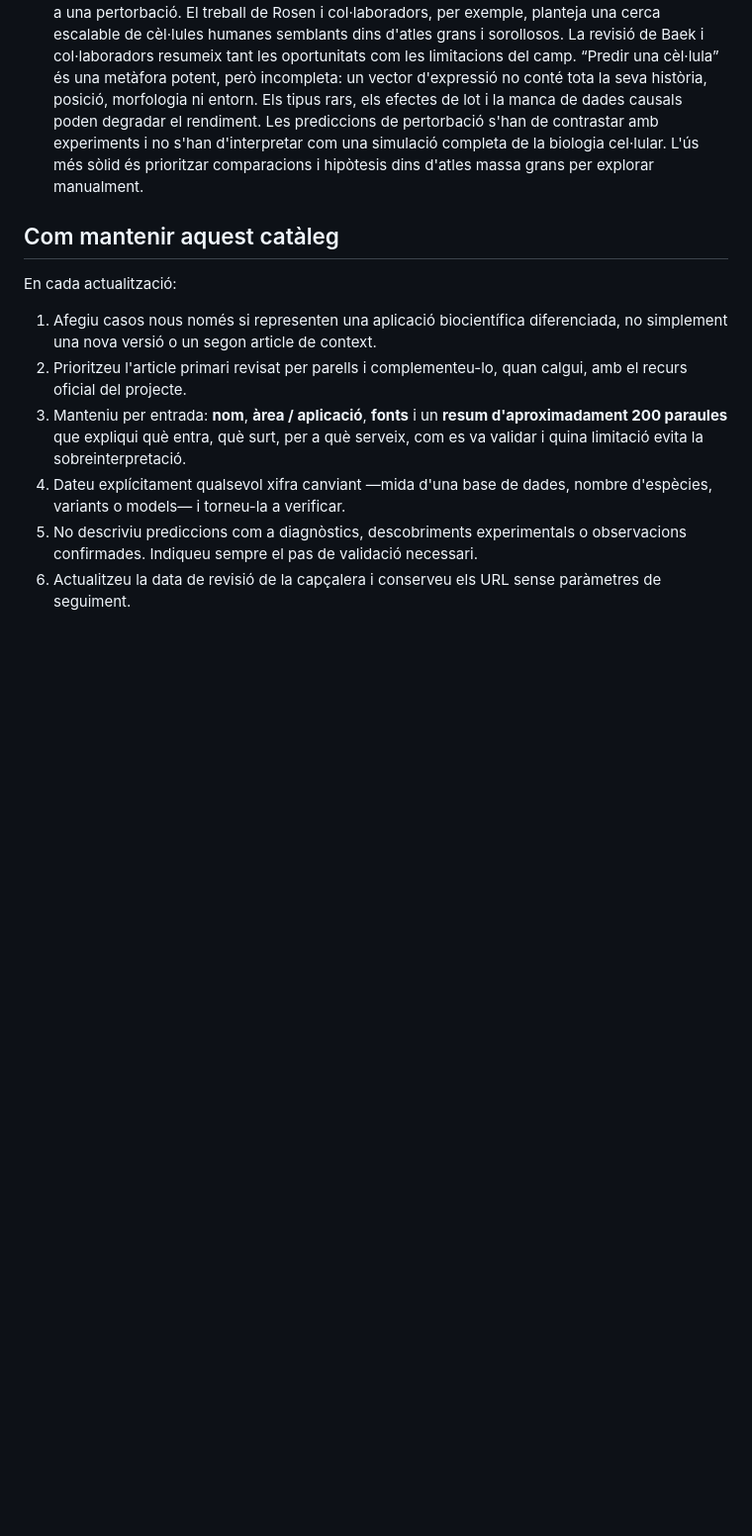
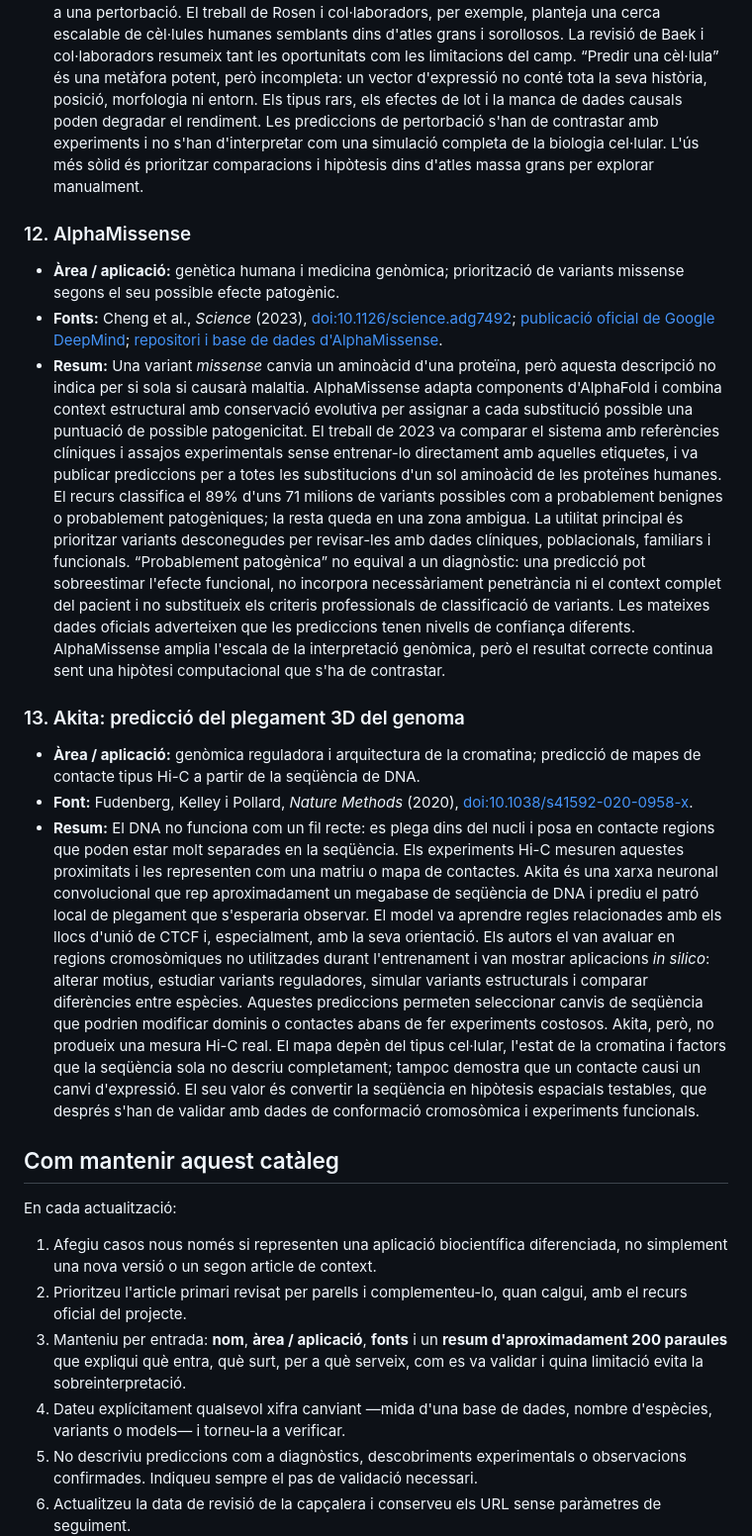
Before and after one commit to soniacasillas/ai-cofly-2026, a Markdown page: docs/AI_BIOSCIENCE_CASES.md, the part around the change. Shown at 99% size. Drawn GitHub-style; blank space fills up the shorter version.

Commit message:
Add AlphaMissense and Akita case studies

```diff
--- a/docs/AI_BIOSCIENCE_CASES.md
+++ b/docs/AI_BIOSCIENCE_CASES.md
@@ -76,6 +76,18 @@ Aquest document recull aplicacions representatives de la intel·ligència artifi
 - **Fonts:** Baek, Song i Lee, *Experimental & Molecular Medicine* (2025), [doi:10.1038/s12276-025-01547-5](https://doi.org/10.1038/s12276-025-01547-5); Rosen et al., *Nature* (2025), [doi:10.1038/s41586-024-08411-y](https://doi.org/10.1038/s41586-024-08411-y).
 - **Resum:** La transcriptòmica de cèl·lula única mesura l'activitat de milers de gens en cada cèl·lula i permet construir atles amb milions d'observacions. Els models fundacionals d'aquest àmbit tracten els perfils d'expressió com dades estructurades de gran escala i intenten aprendre representacions de l'estat cel·lular. Aquestes representacions es poden aplicar a l'anotació de tipus cel·lulars, la integració entre laboratoris i tecnologies, la cerca de cèl·lules similars, la inferència de funcions gèniques o la predicció aproximada de com podria respondre una cèl·lula a una pertorbació. El treball de Rosen i col·laboradors, per exemple, planteja una cerca escalable de cèl·lules humanes semblants dins d'atles grans i sorollosos. La revisió de Baek i col·laboradors resumeix tant les oportunitats com les limitacions del camp. “Predir una cèl·lula” és una metàfora potent, però incompleta: un vector d'expressió no conté tota la seva història, posició, morfologia ni entorn. Els tipus rars, els efectes de lot i la manca de dades causals poden degradar el rendiment. Les prediccions de pertorbació s'han de contrastar amb experiments i no s'han d'interpretar com una simulació completa de la biologia cel·lular. L'ús més sòlid és prioritzar comparacions i hipòtesis dins d'atles massa grans per explorar manualment.
 
+### 12. AlphaMissense
+
+- **Àrea / aplicació:** genètica humana i medicina genòmica; priorització de variants missense segons el seu possible efecte patogènic.
+- **Fonts:** Cheng et al., *Science* (2023), [doi:10.1126/science.adg7492](https://doi.org/10.1126/science.adg7492); [publicació oficial de Google DeepMind](https://deepmind.google/research/publications/21083/); [repositori i base de dades d'AlphaMissense](https://github.com/google-deepmind/alphamissense).
+- **Resum:** Una variant *missense* canvia un aminoàcid d'una proteïna, però aquesta descripció no indica per si sola si causarà malaltia. AlphaMissense adapta components d'AlphaFold i combina context estructural amb conservació evolutiva per assignar a cada substitució possible una puntuació de possible patogenicitat. El treball de 2023 va comparar el sistema amb referències clíniques i assajos experimentals sense entrenar-lo directament amb aquelles etiquetes, i va publicar prediccions per a totes les substitucions d'un sol aminoàcid de les proteïnes humanes. El recurs classifica el 89% d'uns 71 milions de variants possibles com a probablement benignes o probablement patogèniques; la resta queda en una zona ambigua. La utilitat principal és prioritzar variants desconegudes per revisar-les amb dades clíniques, poblacionals, familiars i funcionals. “Probablement patogènica” no equival a un diagnòstic: una predicció pot sobreestimar l'efecte funcional, no incorpora necessàriament penetrància ni el context complet del pacient i no substitueix els criteris professionals de classificació de variants. Les mateixes dades oficials adverteixen que les prediccions tenen nivells de confiança diferents. AlphaMissense amplia l'escala de la interpretació genòmica, però el resultat correcte continua sent una hipòtesi computacional que s'ha de contrastar.
+
+### 13. Akita: predicció del plegament 3D del genoma
+
+- **Àrea / aplicació:** genòmica reguladora i arquitectura de la cromatina; predicció de mapes de contacte tipus Hi-C a partir de la seqüència de DNA.
+- **Font:** Fudenberg, Kelley i Pollard, *Nature Methods* (2020), [doi:10.1038/s41592-020-0958-x](https://doi.org/10.1038/s41592-020-0958-x).
+- **Resum:** El DNA no funciona com un fil recte: es plega dins del nucli i posa en contacte regions que poden estar molt separades en la seqüència. Els experiments Hi-C mesuren aquestes proximitats i les representen com una matriu o mapa de contactes. Akita és una xarxa neuronal convolucional que rep aproximadament un megabase de seqüència de DNA i prediu el patró local de plegament que s'esperaria observar. El model va aprendre regles relacionades amb els llocs d'unió de CTCF i, especialment, amb la seva orientació. Els autors el van avaluar en regions cromosòmiques no utilitzades durant l'entrenament i van mostrar aplicacions *in silico*: alterar motius, estudiar variants reguladores, simular variants estructurals i comparar diferències entre espècies. Aquestes prediccions permeten seleccionar canvis de seqüència que podrien modificar dominis o contactes abans de fer experiments costosos. Akita, però, no produeix una mesura Hi-C real. El mapa depèn del tipus cel·lular, l'estat de la cromatina i factors que la seqüència sola no descriu completament; tampoc demostra que un contacte causi un canvi d'expressió. El seu valor és convertir la seqüència en hipòtesis espacials testables, que després s'han de validar amb dades de conformació cromosòmica i experiments funcionals.
+
 ## Com mantenir aquest catàleg
 
 En cada actualització:
```
